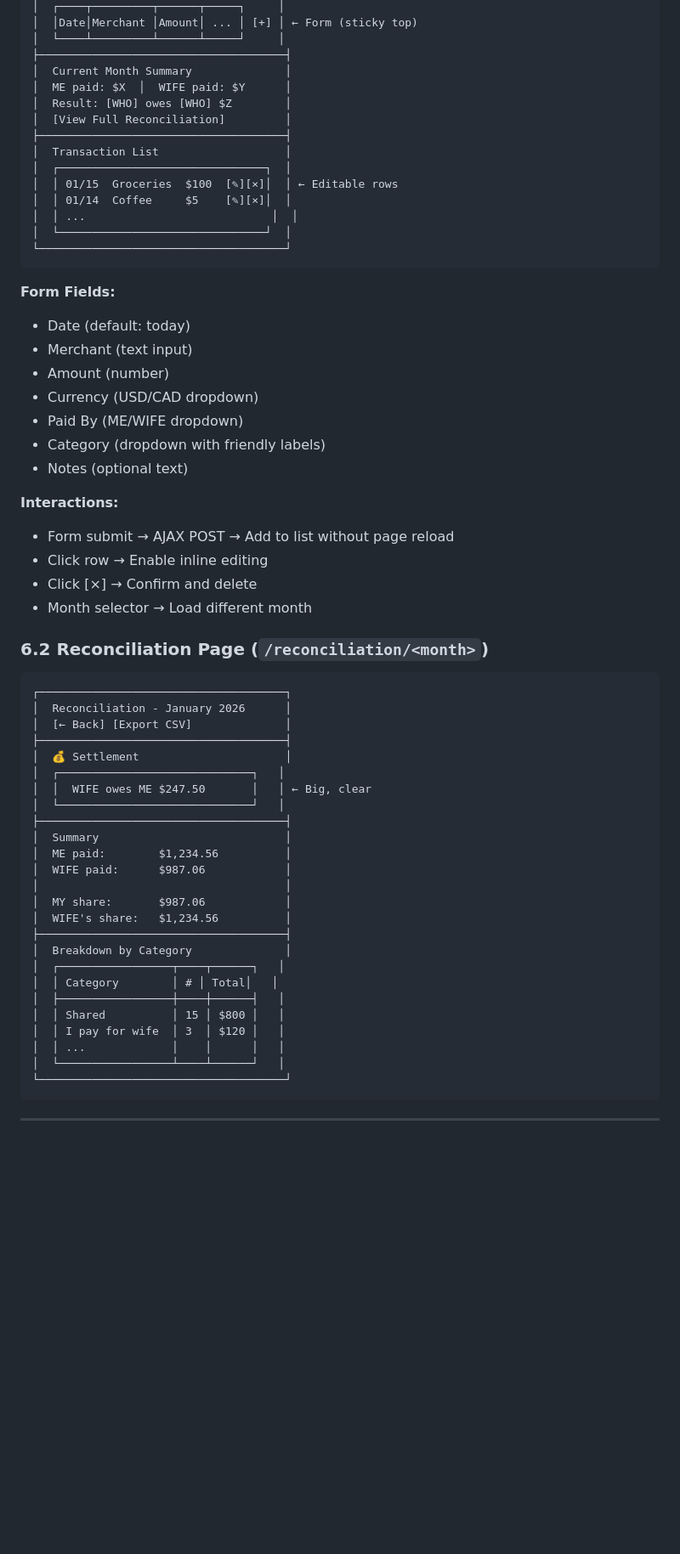
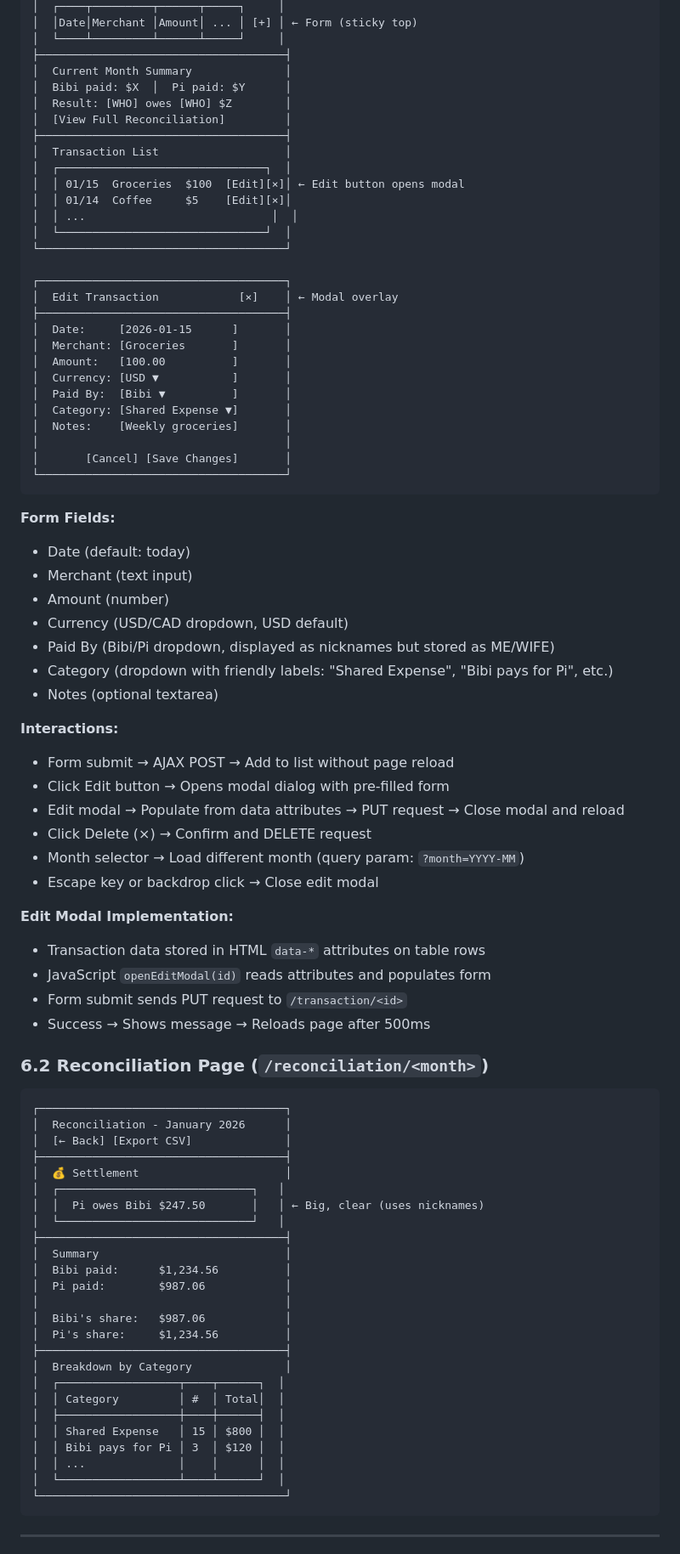
Before and after one commit to yilunzh/household_finance, a Markdown page: SPEC.md, the part around one of its changes. Shown at 85% size. Drawn GitHub-style; blank space fills up the shorter version.

````diff
--- a/SPEC.md
+++ b/SPEC.md
@@ -259,16 +270,30 @@ def get_exchange_rate(from_curr, to_curr, date):
 │  └────┴─────────┴──────┴─────┘     │
 ├─────────────────────────────────────┤
 │  Current Month Summary              │
-│  ME paid: $X  │  WIFE paid: $Y      │
+│  Bibi paid: $X  │  Pi paid: $Y      │
 │  Result: [WHO] owes [WHO] $Z        │
 │  [View Full Reconciliation]         │
 ├─────────────────────────────────────┤
 │  Transaction List                   │
 │  ┌───────────────────────────────┐  │
-│  │ 01/15  Groceries  $100  [✎][×]│  │ ← Editable rows
-│  │ 01/14  Coffee     $5    [✎][×]│  │
+│  │ 01/15  Groceries  $100  [Edit][×]│ ← Edit button opens modal
+│  │ 01/14  Coffee     $5    [Edit][×]│
 │  │ ...                            │  │
 │  └───────────────────────────────┘  │
+└─────────────────────────────────────┘
+
+┌─────────────────────────────────────┐
+│  Edit Transaction            [×]    │ ← Modal overlay
+├─────────────────────────────────────┤
+│  Date:     [2026-01-15      ]       │
+│  Merchant: [Groceries       ]       │
+│  Amount:   [100.00          ]       │
+│  Currency: [USD ▼           ]       │
+│  Paid By:  [Bibi ▼          ]       │
+│  Category: [Shared Expense ▼]       │
+│  Notes:    [Weekly groceries]       │
+│                                     │
+│       [Cancel] [Save Changes]       │
 └─────────────────────────────────────┘
 ```
 
@@ -276,16 +301,24 @@ def get_exchange_rate(from_curr, to_curr, date):
 - Date (default: today)
 - Merchant (text input)
 - Amount (number)
-- Currency (USD/CAD dropdown)
-- Paid By (ME/WIFE dropdown)
-- Category (dropdown with friendly labels)
-- Notes (optional text)
+- Currency (USD/CAD dropdown, USD default)
+- Paid By (Bibi/Pi dropdown, displayed as nicknames but stored as ME/WIFE)
+- Category (dropdown with friendly labels: "Shared Expense", "Bibi pays for Pi", etc.)
+- Notes (optional textarea)
 
 **Interactions:**
 - Form submit → AJAX POST → Add to list without page reload
-- Click row → Enable inline editing
-- Click [×] → Confirm and delete
-- Month selector → Load different month
+- Click Edit button → Opens modal dialog with pre-filled form
+- Edit modal → Populate from data attributes → PUT request → Close modal and reload
+- Click Delete (×) → Confirm and DELETE request
+- Month selector → Load different month (query param: `?month=YYYY-MM`)
+- Escape key or backdrop click → Close edit modal
+
+**Edit Modal Implementation:**
+- Transaction data stored in HTML `data-*` attributes on table rows
+- JavaScript `openEditModal(id)` reads attributes and populates form
+- Form submit sends PUT request to `/transaction/<id>`
+- Success → Shows message → Reloads page after 500ms
 
 ### 6.2 Reconciliation Page (`/reconciliation/<month>`)
 
@@ -296,24 +329,24 @@ def get_exchange_rate(from_curr, to_curr, date):
 ├─────────────────────────────────────┤
 │  💰 Settlement                      │
 │  ┌─────────────────────────────┐   │
-│  │  WIFE owes ME $247.50       │   │ ← Big, clear
+│  │  Pi owes Bibi $247.50       │   │ ← Big, clear (uses nicknames)
 │  └─────────────────────────────┘   │
 ├─────────────────────────────────────┤
 │  Summary                            │
-│  ME paid:        $1,234.56          │
-│  WIFE paid:      $987.06            │
+│  Bibi paid:      $1,234.56          │
+│  Pi paid:        $987.06            │
 │                                     │
-│  MY share:       $987.06            │
-│  WIFE's share:   $1,234.56          │
+│  Bibi's share:   $987.06            │
+│  Pi's share:     $1,234.56          │
 ├─────────────────────────────────────┤
 │  Breakdown by Category              │
-│  ┌─────────────────┬────┬──────┐   │
-│  │ Category        │ # │ Total│   │
-│  ├─────────────────┼────┼──────┤   │
-│  │ Shared          │ 15 │ $800 │   │
-│  │ I pay for wife  │ 3  │ $120 │   │
-│  │ ...             │    │      │   │
-│  └─────────────────┴────┴──────┘   │
+│  ┌──────────────────┬────┬──────┐  │
+│  │ Category         │ #  │ Total│  │
+│  ├──────────────────┼────┼──────┤  │
+│  │ Shared Expense   │ 15 │ $800 │  │
+│  │ Bibi pays for Pi │ 3  │ $120 │  │
+│  │ ...              │    │      │  │
+│  └──────────────────┴────┴──────┘  │
 └─────────────────────────────────────┘
 ```
 
````
Also changed, not shown: other parts of SPEC.md (+163 -115 lines).
